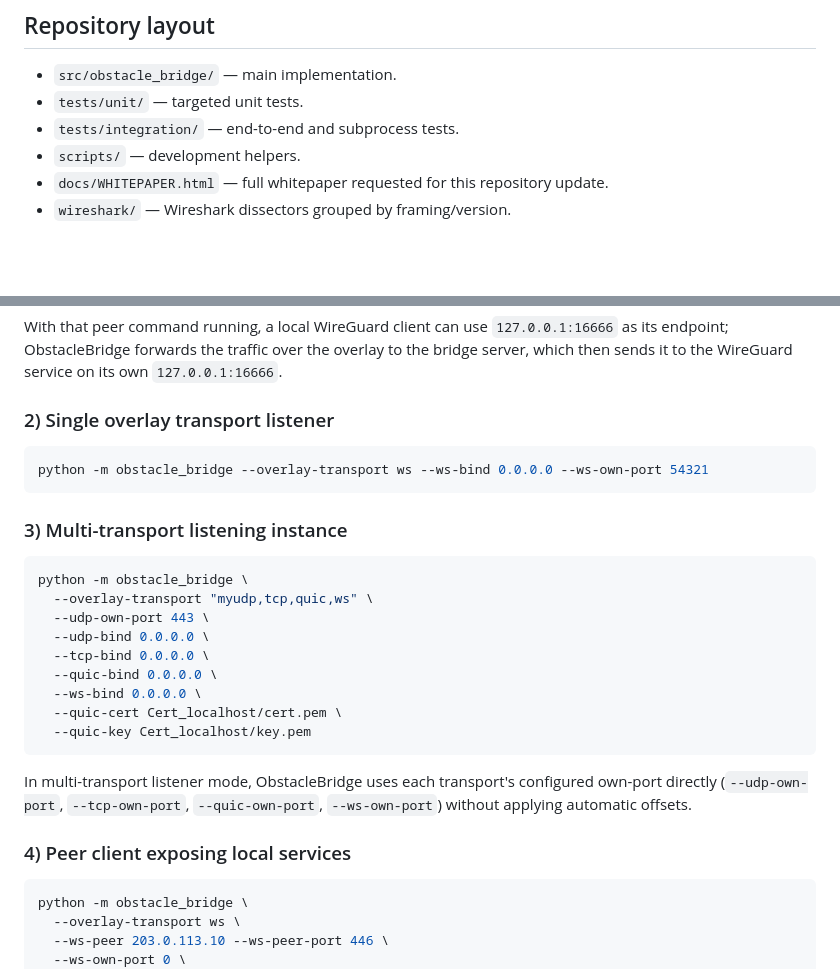
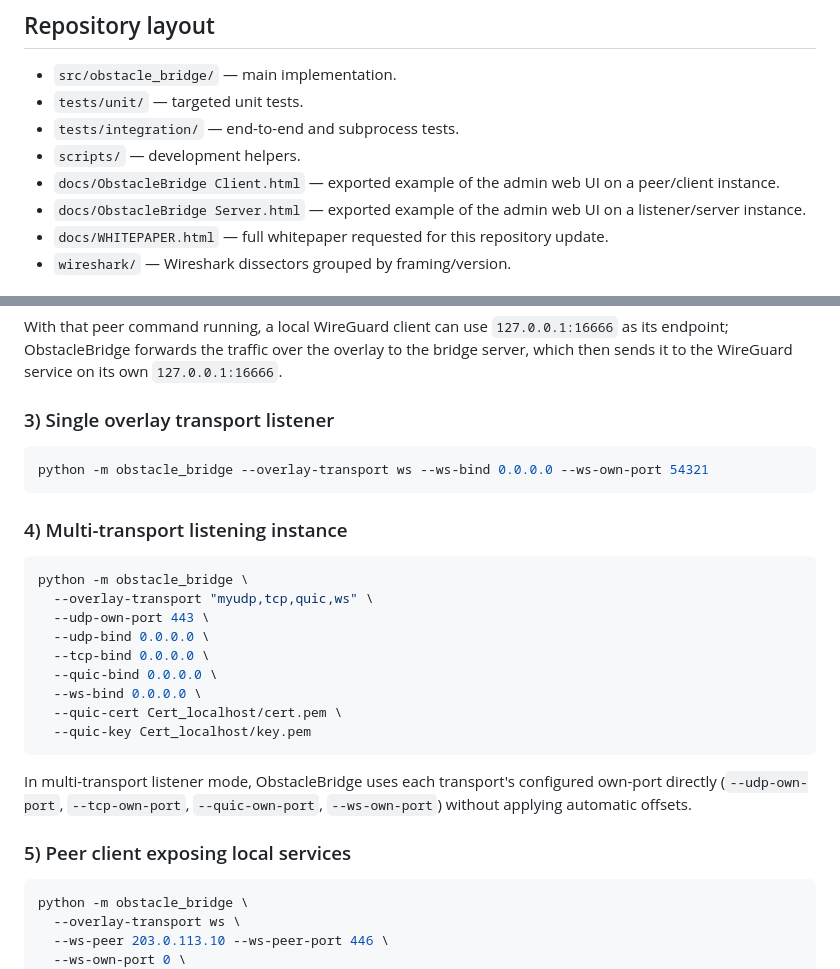
Before and after one commit to ohnoohweh/briidge_lossy, a Markdown page: README.md, 2 parts joined by grey strips. Rendered like a GitHub page; blank space fills up the shorter version.

````diff
--- a/README.md
+++ b/README.md
@@ -5,6 +5,8 @@ ObstacleBridge is a Python-based overlay and channel-multiplexing toolkit for ba
 - `tests/unit/` — targeted unit tests.
 - `tests/integration/` — end-to-end and subprocess tests.
 - `scripts/` — development helpers.
+- `docs/ObstacleBridge Client.html` — exported example of the admin web UI on a peer/client instance.
+- `docs/ObstacleBridge Server.html` — exported example of the admin web UI on a listener/server instance.
 - `docs/WHITEPAPER.html` — full whitepaper requested for this repository update.
 - `wireshark/` — Wireshark dissectors grouped by framing/version.
 ## Entry points
@@ -42,11 +96,11 @@ python -m obstacle_bridge \
 
 With that peer command running, a local WireGuard client can use `127.0.0.1:16666` as its endpoint; ObstacleBridge forwards the traffic over the overlay to the bridge server, which then sends it to the WireGuard service on its own `127.0.0.1:16666`.
 
-### 2) Single overlay transport listener
+### 3) Single overlay transport listener
 ```bash
 python -m obstacle_bridge --overlay-transport ws --ws-bind 0.0.0.0 --ws-own-port 54321
 ```
-### 3) Multi-transport listening instance
+### 4) Multi-transport listening instance
 ```bash
 python -m obstacle_bridge \
   --overlay-transport "myudp,tcp,quic,ws" \
@@ -59,7 +113,7 @@ python -m obstacle_bridge \
   --quic-key Cert_localhost/key.pem
 ```
 In multi-transport listener mode, ObstacleBridge uses each transport's configured own-port directly (`--udp-own-port`, `--tcp-own-port`, `--quic-own-port`, `--ws-own-port`) without applying automatic offsets.
-### 4) Peer client exposing local services
+### 5) Peer client exposing local services
 ```bash
 python -m obstacle_bridge \
   --overlay-transport ws \
````
Also changed, not shown: other parts of README.md (+79 -1 lines), docs/ObstaceBridge Client.png (added), 9 other files.
